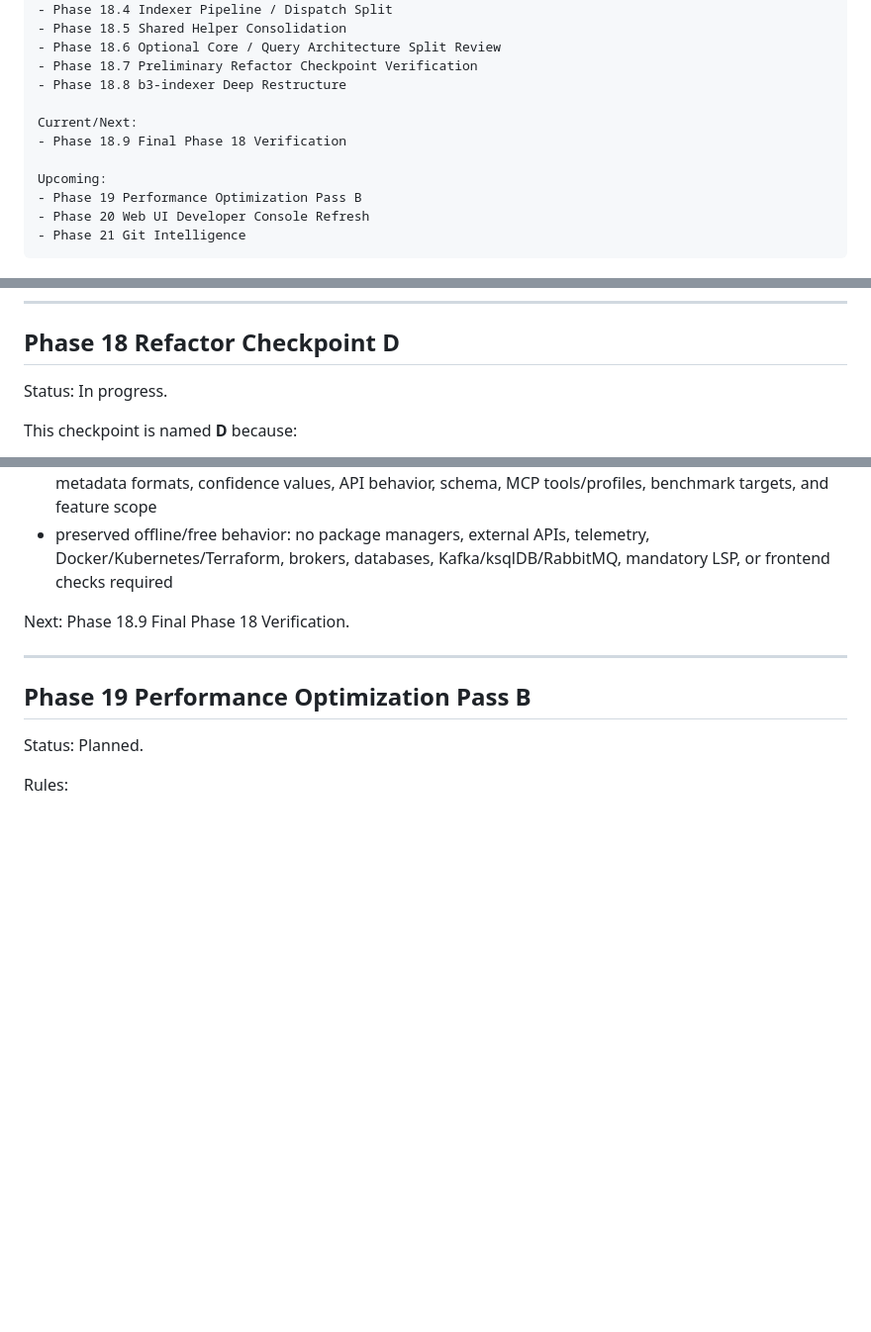
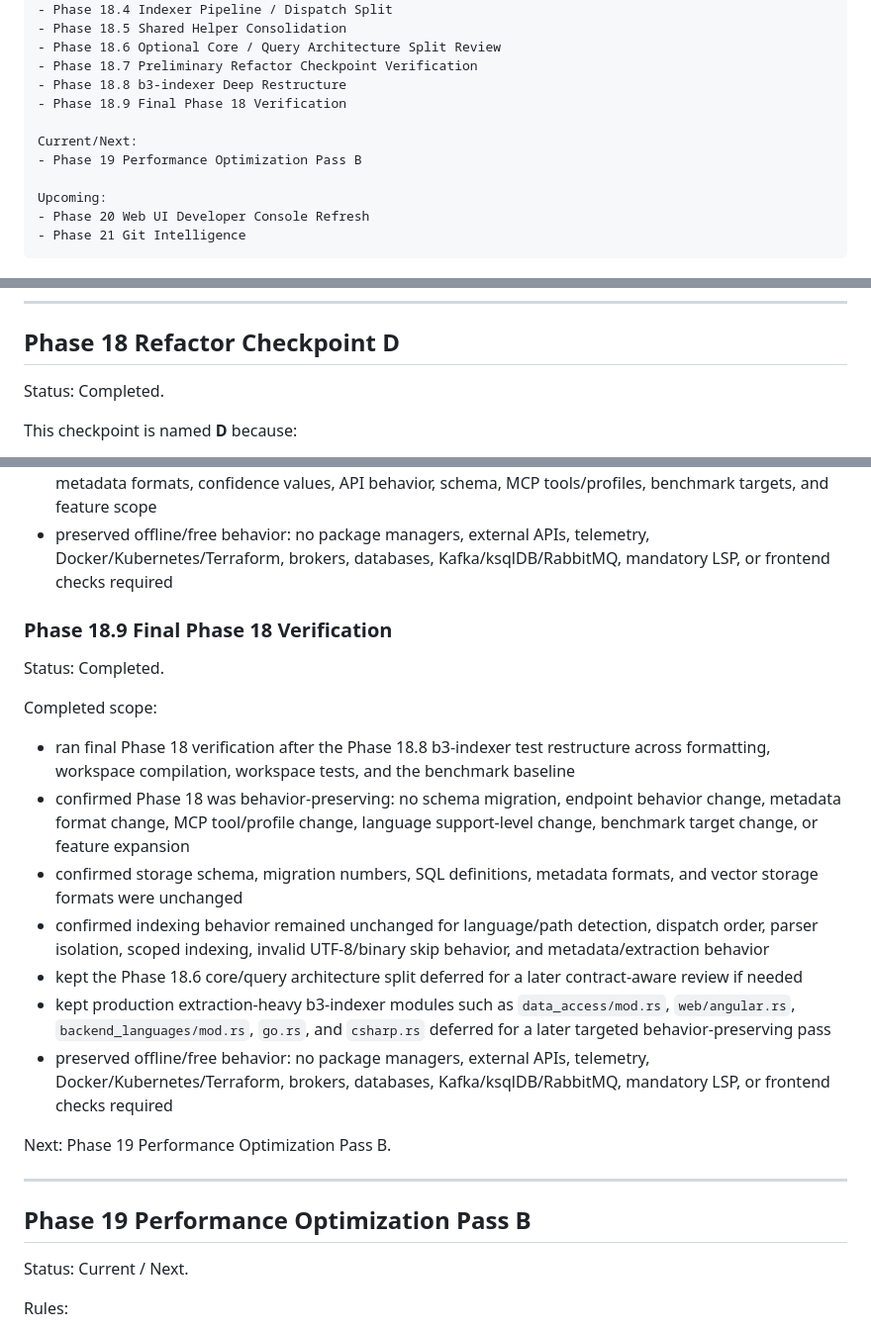
Before and after one commit to hptbee/b3_mcp, a Markdown page: PLAN.md, 3 parts joined by grey strips. Shown at 99% size. Rendered like a GitHub page; blank space fills up the shorter version.

Commit message:
Phase 18 complete refactor checkpoint

````diff
--- a/PLAN.md
+++ b/PLAN.md
@@ -75,12 +75,12 @@ Completed:
 - Phase 18.6 Optional Core / Query Architecture Split Review
 - Phase 18.7 Preliminary Refactor Checkpoint Verification
 - Phase 18.8 b3-indexer Deep Restructure
+- Phase 18.9 Final Phase 18 Verification
 
 Current/Next:
-- Phase 18.9 Final Phase 18 Verification
+- Phase 19 Performance Optimization Pass B
 
 Upcoming:
-- Phase 19 Performance Optimization Pass B
 - Phase 20 Web UI Developer Console Refresh
 - Phase 21 Git Intelligence
 ```
@@ -357,7 +357,7 @@ This is static/local/offline intelligence only. It must preserve B3's offline-fi
 
 ## Phase 18 Refactor Checkpoint D
 
-Status: In progress.
+Status: Completed.
 
 This checkpoint is named **D** because:
 
@@ -469,13 +469,27 @@ Completed scope:
 - preserved extraction behavior, language/path detection, dispatch order, parser isolation, scoped indexing, metadata formats, confidence values, API behavior, schema, MCP tools/profiles, benchmark targets, and feature scope
 - preserved offline/free behavior: no package managers, external APIs, telemetry, Docker/Kubernetes/Terraform, brokers, databases, Kafka/ksqlDB/RabbitMQ, mandatory LSP, or frontend checks required
 
-Next: Phase 18.9 Final Phase 18 Verification.
+### Phase 18.9 Final Phase 18 Verification
+
+Status: Completed.
+
+Completed scope:
+
+- ran final Phase 18 verification after the Phase 18.8 b3-indexer test restructure across formatting, workspace compilation, workspace tests, and the benchmark baseline
+- confirmed Phase 18 was behavior-preserving: no schema migration, endpoint behavior change, metadata format change, MCP tool/profile change, language support-level change, benchmark target change, or feature expansion
+- confirmed storage schema, migration numbers, SQL definitions, metadata formats, and vector storage formats were unchanged
+- confirmed indexing behavior remained unchanged for language/path detection, dispatch order, parser isolation, scoped indexing, invalid UTF-8/binary skip behavior, and metadata/extraction behavior
+- kept the Phase 18.6 core/query architecture split deferred for a later contract-aware review if needed
+- kept production extraction-heavy b3-indexer modules such as `data_access/mod.rs`, `web/angular.rs`, `backend_languages/mod.rs`, `go.rs`, and `csharp.rs` deferred for a later targeted behavior-preserving pass
+- preserved offline/free behavior: no package managers, external APIs, telemetry, Docker/Kubernetes/Terraform, brokers, databases, Kafka/ksqlDB/RabbitMQ, mandatory LSP, or frontend checks required
+
+Next: Phase 19 Performance Optimization Pass B.
 
 ---
 
 ## Phase 19 Performance Optimization Pass B
 
-Status: Planned.
+Status: Current / Next.
 
 Rules:
 
````
Also changed, not shown: other parts of PLAN.md (+2 -2 lines).
